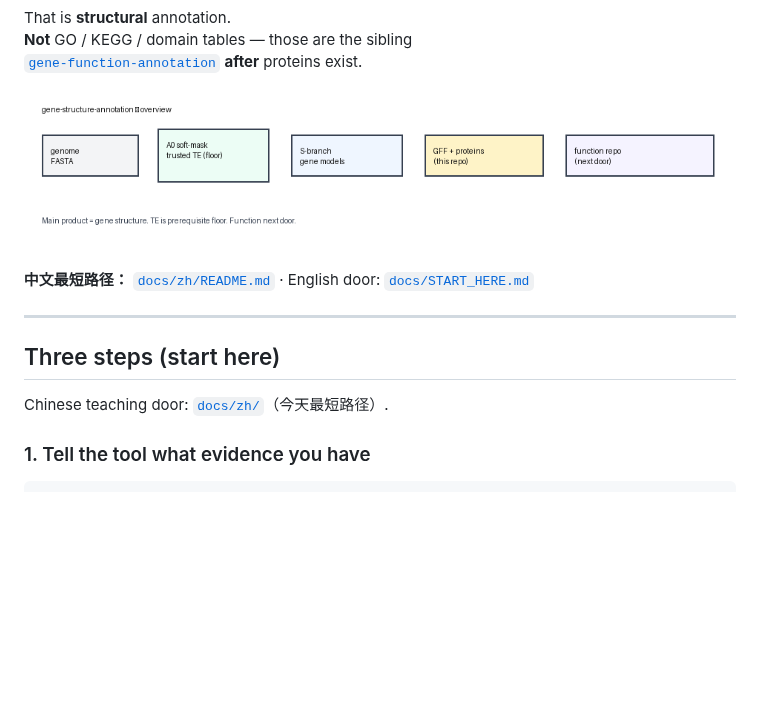
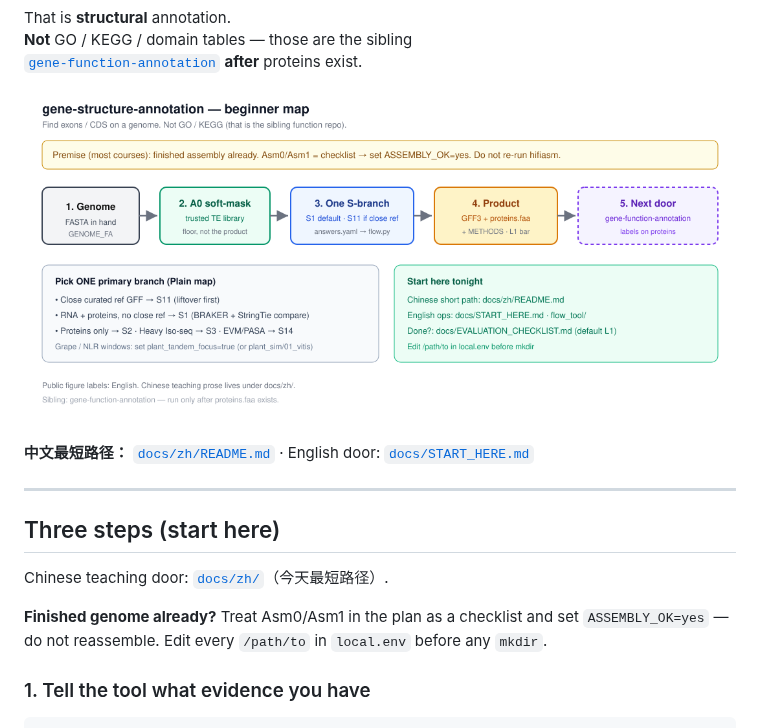
Before and after one commit to Xuzhen-Li/gene-structure-annotation, a Markdown page: README.md, the part around the change. Rendered like a GitHub page; pictures changed too: docs/figures/structure_overview.png; blank space fills up the shorter version.

Commit message:
polish: beginner overview figure; honest 01_qc; entry tips
Richer structure_overview for zh/README; BUSCO/PSAURON fail ≠ [OK];
ASSEMBLY_OK + /path/to tip on English Three steps; odb generation note.

```diff
--- a/README.md
+++ b/README.md
@@ -33,6 +33,7 @@ That is **structural** annotation.
 
 Chinese teaching door: [`docs/zh/`](docs/zh/)（今天最短路径）.
 
+**Finished genome already?** Treat Asm0/Asm1 in the plan as a checklist and set `ASSEMBLY_OK=yes` — do not reassemble. Edit every `/path/to` in `local.env` before any `mkdir`.
 
 ### 1. Tell the tool what evidence you have
 
```
Also changed, not shown: docs/figures/README.md (added, +9 -0 lines), 3 other files.
